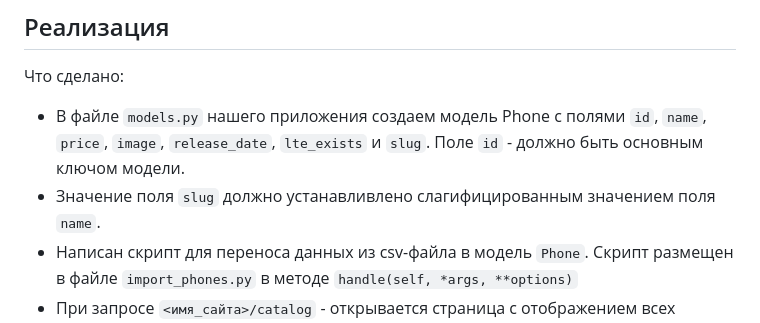
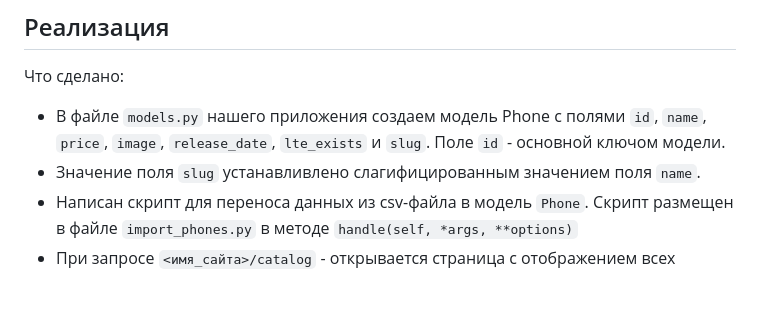
Before and after one commit to Hirodropus/work_with_database, a Markdown page: README.md, the part around the change. GitHub-like rendering; blank space fills up the shorter version.

```diff
--- a/README.md
+++ b/README.md
@@ -9,8 +9,9 @@
 ## Реализация
 
 Что сделано:
-* В файле `models.py` нашего приложения создаем модель Phone с полями `id`, `name`, `price`, `image`, `release_date`, `lte_exists` и `slug`. Поле `id` - должно быть основным ключом модели.
-* Значение поля `slug` должно устанавливлено слагифицированным значением поля `name`.
+* В файле `models.py` нашего приложения создаем модель Phone с полями `id`, `name`, `price`, `image`, `release_date`,
+  `lte_exists` и `slug`. Поле `id` - основной ключом модели.
+* Значение поля `slug` устанавливлено слагифицированным значением поля `name`.
 * Написан скрипт для переноса данных из csv-файла в модель `Phone`.
 Скрипт размещен в файле `import_phones.py` в методе `handle(self, *args, **options)`
 * При запросе `<имя_сайта>/catalog` - открывается страница с отображением всех телефонов.
```
